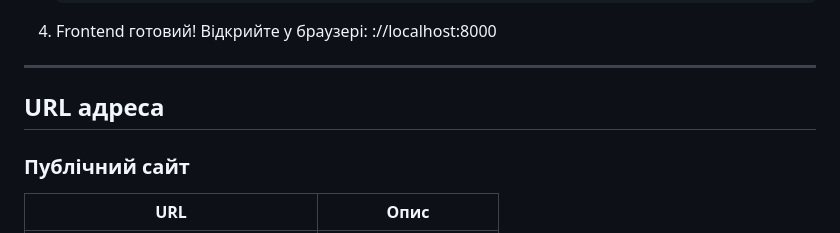
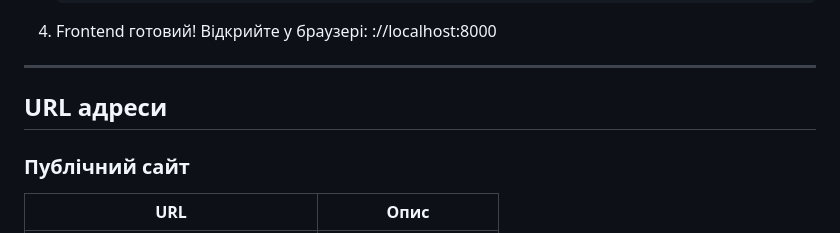
Before and after one commit to elizavetamko/nova-architecture, a Markdown page: README.md, the part around the change. Drawn GitHub-style.

```diff
--- a/README.md
+++ b/README.md
@@ -234,7 +234,7 @@ python -m http.server 8000
 
 ---
 
-## URL адреса
+## URL адреси
 
 ### Публічний сайт
 | URL | Опис |
```
